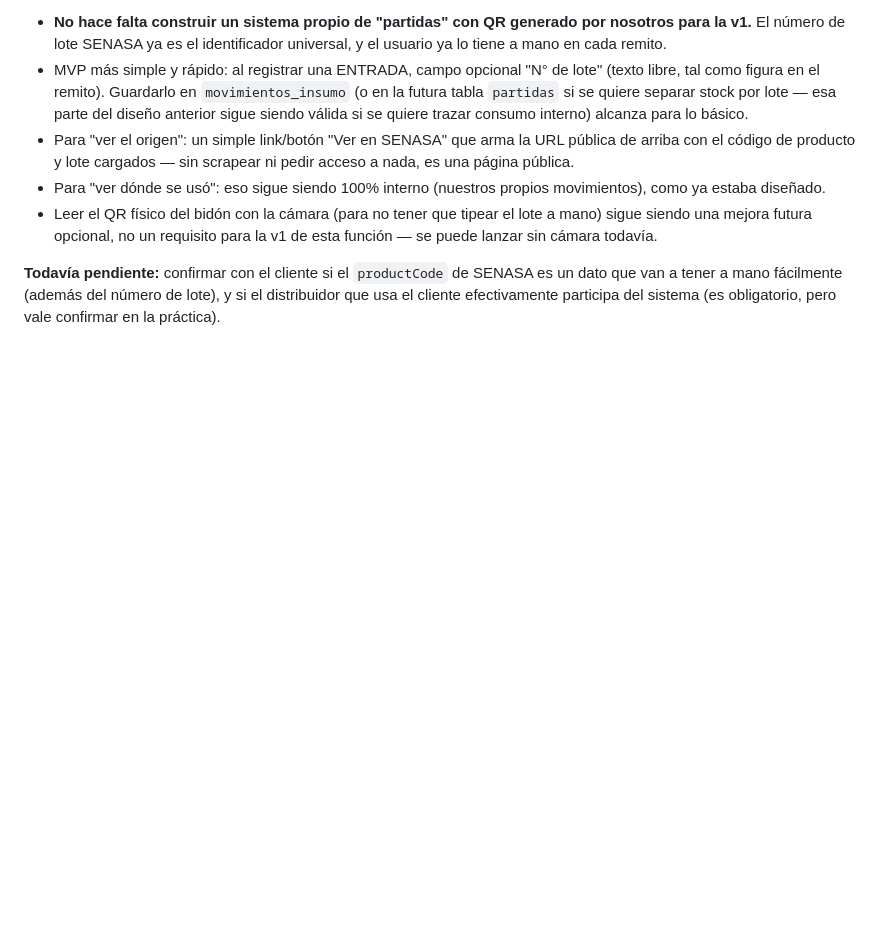
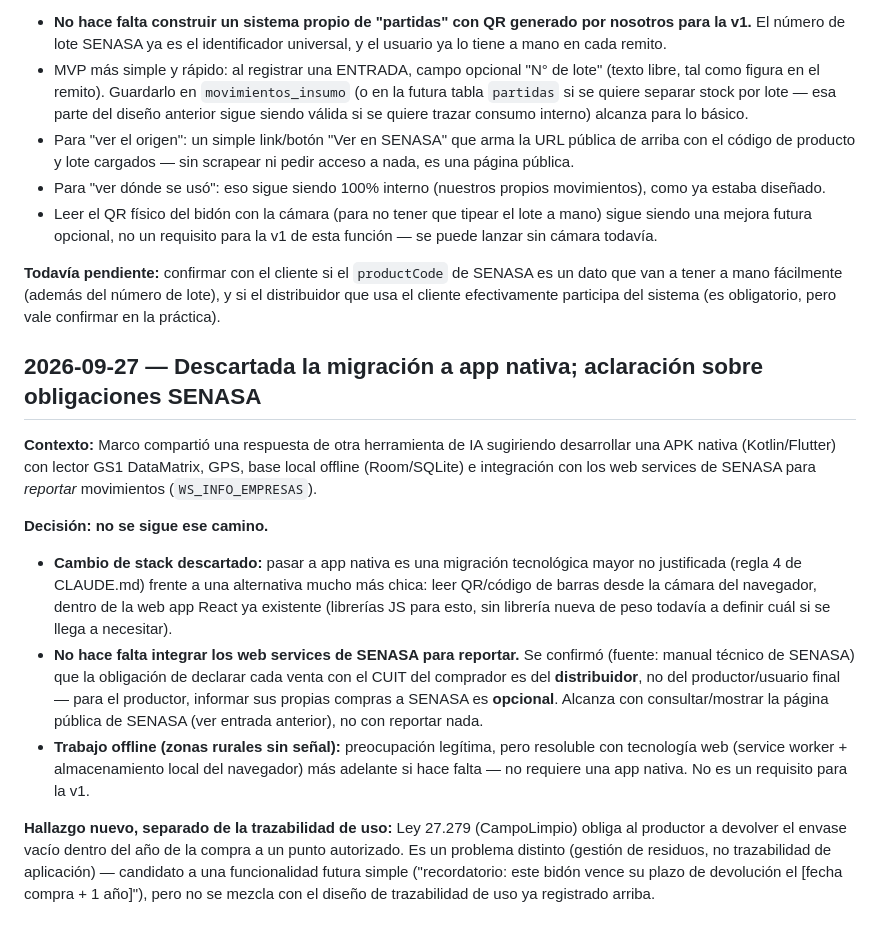
Before and after one commit to marcoBusto/FT-CodeNation, a Markdown page: docs/DECISIONES.md, the part around the change. GitHub-like rendering; blank space fills up the shorter version.

Commit message:
docs: descartar migracion a app nativa, aclarar que SENASA no exige reportar al productor
Otra herramienta de IA sugirio una APK nativa (Kotlin/Flutter) con
integracion a los web services de SENASA para reportar movimientos.
Se descarta: cambio de stack no justificado (un lector de QR/codigo de
barras funciona en la web app actual desde la camara del navegador),
y se confirmo que informar compras a SENASA es opcional para el
productor (la obligacion de declarar la venta es del distribuidor).
Se registra ademas Ley 27.279/CampoLimpio (devolucion de envases
vacios) como una idea futura separada, no relacionada con la
trazabilidad de uso. Solo documentacion.

Co-Authored-By: Claude Sonnet 5 <noreply@anthropic.com>

```diff
--- a/docs/DECISIONES.md
+++ b/docs/DECISIONES.md
@@ -199,3 +199,14 @@ Registro de decisiones importantes del proyecto y su justificación, para no per
 - Leer el QR físico del bidón con la cámara (para no tener que tipear el lote a mano) sigue siendo una mejora futura opcional, no un requisito para la v1 de esta función — se puede lanzar sin cámara todavía.
 
 **Todavía pendiente:** confirmar con el cliente si el `productCode` de SENASA es un dato que van a tener a mano fácilmente (además del número de lote), y si el distribuidor que usa el cliente efectivamente participa del sistema (es obligatorio, pero vale confirmar en la práctica).
+
+## 2026-09-27 — Descartada la migración a app nativa; aclaración sobre obligaciones SENASA
+
+**Contexto:** Marco compartió una respuesta de otra herramienta de IA sugiriendo desarrollar una APK nativa (Kotlin/Flutter) con lector GS1 DataMatrix, GPS, base local offline (Room/SQLite) e integración con los web services de SENASA para *reportar* movimientos (`WS_INFO_EMPRESAS`).
+
+**Decisión: no se sigue ese camino.**
+- **Cambio de stack descartado:** pasar a app nativa es una migración tecnológica mayor no justificada (regla 4 de CLAUDE.md) frente a una alternativa mucho más chica: leer QR/código de barras desde la cámara del navegador, dentro de la web app React ya existente (librerías JS para esto, sin librería nueva de peso todavía a definir cuál si se llega a necesitar).
+- **No hace falta integrar los web services de SENASA para reportar.** Se confirmó (fuente: manual técnico de SENASA) que la obligación de declarar cada venta con el CUIT del comprador es del **distribuidor**, no del productor/usuario final — para el productor, informar sus propias compras a SENASA es **opcional**. Alcanza con consultar/mostrar la página pública de SENASA (ver entrada anterior), no con reportar nada.
+- **Trabajo offline (zonas rurales sin señal):** preocupación legítima, pero resoluble con tecnología web (service worker + almacenamiento local del navegador) más adelante si hace falta — no requiere una app nativa. No es un requisito para la v1.
+
+**Hallazgo nuevo, separado de la trazabilidad de uso:** Ley 27.279 (CampoLimpio) obliga al productor a devolver el envase vacío dentro del año de la compra a un punto autorizado. Es un problema distinto (gestión de residuos, no trazabilidad de aplicación) — candidato a una funcionalidad futura simple ("recordatorio: este bidón vence su plazo de devolución el [fecha compra + 1 año]"), pero no se mezcla con el diseño de trazabilidad de uso ya registrado arriba.
```
